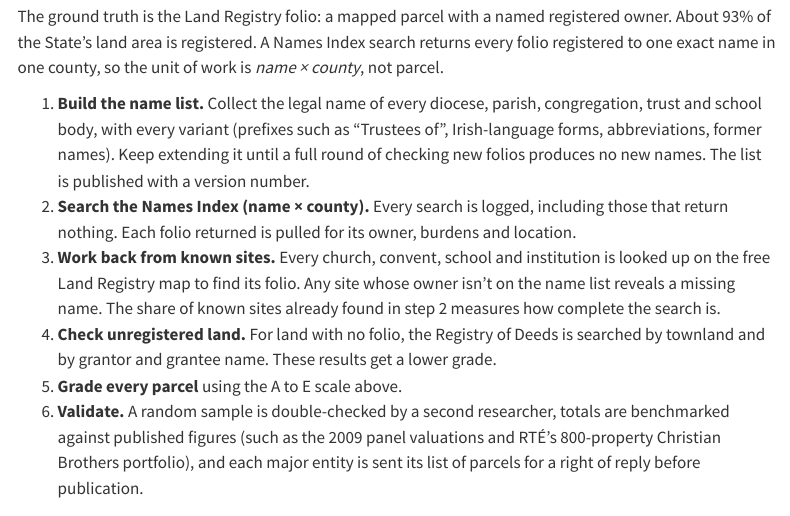
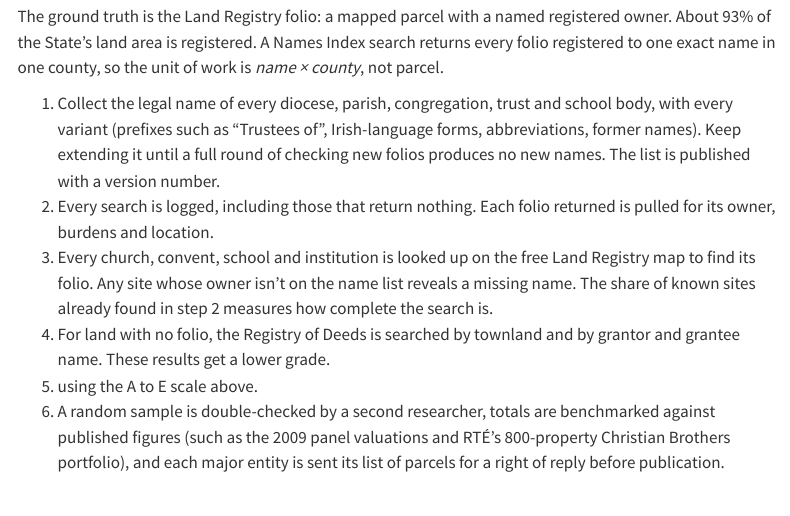
Before and after one commit to opentalamh/opentalamh.ie, a Quarto document (method.qmd): the page in a window 1100 px wide, from 1630 px down. Rendered offline with R 4.5, knitr and Pandoc in place of Quarto, with nearby package versions; menus at the side of the page are left out.

Commit message:
Remove bold labels from ownership steps
Co-Authored-By: Claude Opus 5.5 <noreply@anthropic.com>
Claude-Session: https://claude.ai/code/session_01Wbsbpye6EjdFE7ToxpGPhw

```diff
--- a/method.qmd
+++ b/method.qmd
@@ -49,12 +49,12 @@ The first Louth map is built entirely from open data, so every point on it is cu
 
 The ground truth is the Land Registry folio: a mapped parcel with a named registered owner. About 93% of the State's land area is registered. A Names Index search returns every folio registered to one exact name in one county, so the unit of work is *name × county*, not parcel.
 
-1. **Build the name list.** Collect the legal name of every diocese, parish, congregation, trust and school body, with every variant (prefixes such as "Trustees of", Irish-language forms, abbreviations, former names). Keep extending it until a full round of checking new folios produces no new names. The list is published with a version number.
-2. **Search the Names Index (name × county).** Every search is logged, including those that return nothing. Each folio returned is pulled for its owner, burdens and location.
-3. **Work back from known sites.** Every church, convent, school and institution is looked up on the free Land Registry map to find its folio. Any site whose owner isn't on the name list reveals a missing name. The share of known sites already found in step 2 measures how complete the search is.
-4. **Check unregistered land.** For land with no folio, the Registry of Deeds is searched by townland and by grantor and grantee name. These results get a lower grade.
-5. **Grade every parcel** using the A to E scale above.
-6. **Validate.** A random sample is double-checked by a second researcher, totals are benchmarked against published figures (such as the 2009 panel valuations and RTÉ's 800-property Christian Brothers portfolio), and each major entity is sent its list of parcels for a right of reply before publication.
+1. Collect the legal name of every diocese, parish, congregation, trust and school body, with every variant (prefixes such as "Trustees of", Irish-language forms, abbreviations, former names). Keep extending it until a full round of checking new folios produces no new names. The list is published with a version number.
+2. Every search is logged, including those that return nothing. Each folio returned is pulled for its owner, burdens and location.
+3. Every church, convent, school and institution is looked up on the free Land Registry map to find its folio. Any site whose owner isn't on the name list reveals a missing name. The share of known sites already found in step 2 measures how complete the search is.
+4. For land with no folio, the Registry of Deeds is searched by townland and by grantor and grantee name. These results get a lower grade.
+5. using the A to E scale above.
+6. A random sample is double-checked by a second researcher, totals are benchmarked against published figures (such as the 2009 panel valuations and RTÉ's 800-property Christian Brothers portfolio), and each major entity is sent its list of parcels for a right of reply before publication.
 
 ### Known blind spots
 
```
